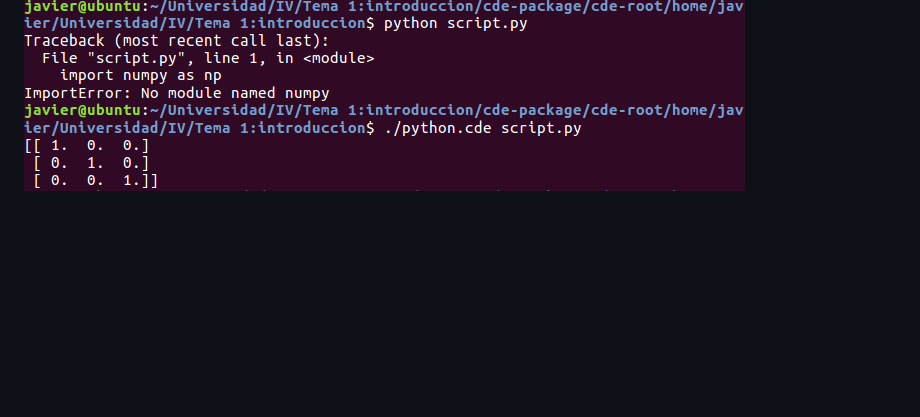
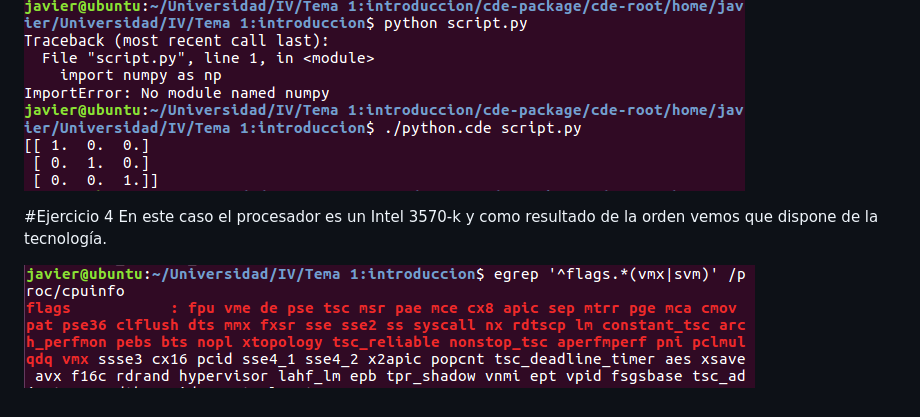
Before and after one commit to jagaroUGR/IV, a Markdown page: Tema 1:introduccion/ejercicios.md, the part around the change. Rendered like a GitHub page; pictures changed too: Tema 1:introduccion/img/ssh.png (added); blank space fills up the shorter version.

Commit message:
Ejercicio 4

```diff
--- a/Tema 1:introduccion/ejercicios.md
+++ b/Tema 1:introduccion/ejercicios.md
@@ -43,3 +43,9 @@ donde el coste con IVA sería de 2205€
 2. Como se puede ver creamos una aplicación simple que crea una matriz identidad en python y la muestra por pantalla. Para poder ejecutar dicha aplicación es necesario tener instalada la librería numpy para poder usar los *array numéricos* y poder trabajar con ellos. Esto queda reflejado en las siguientes imágenes:
 
 ![cde](img/cde.png#center)
+
+
+#Ejercicio 4
+En este caso el procesador es un Intel 3570-k y como resultado de la orden vemos que dispone de la tecnología.
+
+![ssh](img/ssh.png)
```
